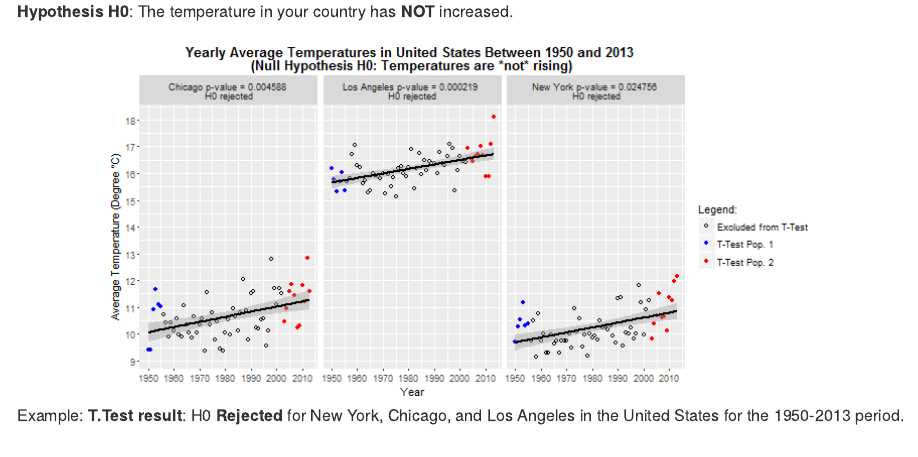
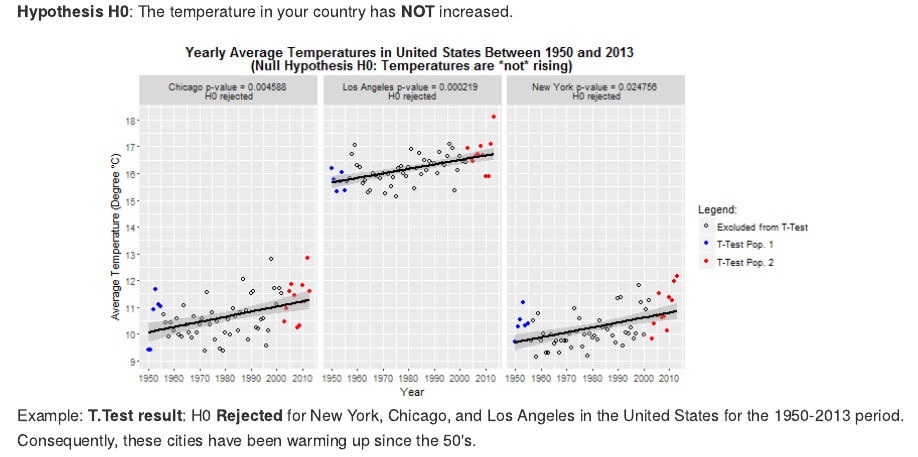
Before and after one commit to brigaldies/ClimateChange, an R Markdown document (index.Rmd): the page in a window 1100 px wide, from 1650 px down. The pictures show the output file index.md that the author committed with the source, drawn offline in the style of GitHub.

Commit message:
Project slides (cont'd)

````diff
--- a/index.Rmd
+++ b/index.Rmd
@@ -102,4 +102,4 @@ max_year = min(country_data_grouped_by_city$MaxYear)
 trendByCountryAndCity(country_data = country_data, country = country, year_from, year_to, min_year, max_year)
 ```
 
-Example: **T.Test result**: H0 **Rejected** for New York, Chicago, and Los Angeles in the United States for the 1950-2013 period.
+Example: **T.Test result**: H0 **Rejected** for New York, Chicago, and Los Angeles in the United States for the 1950-2013 period. Consequently, these cities have been warming up since the 50's.
````
Also changed, not shown: index.html, index.md.
